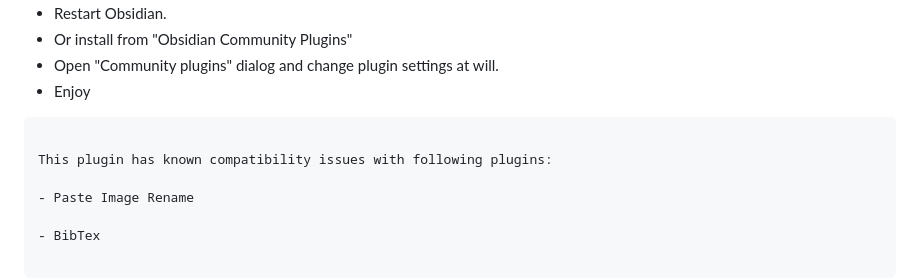
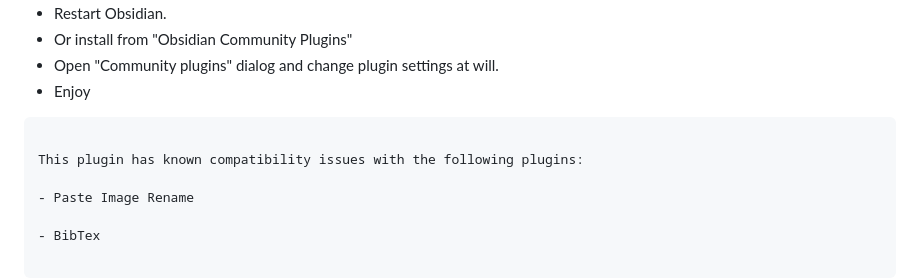
Before and after one commit to Sergei-Korneev/obsidian-local-images-plus, a Markdown page: README.md, the part around the change. GitHub-like rendering.

````diff
--- a/README.md
+++ b/README.md
@@ -20,7 +20,7 @@ The plugin searches for all external media links in your notes, downloads and sa
 
 ```
 
-This plugin has known compatibility issues with following plugins:
+This plugin has known compatibility issues with the following plugins:
 
 - Paste Image Rename
 
````
